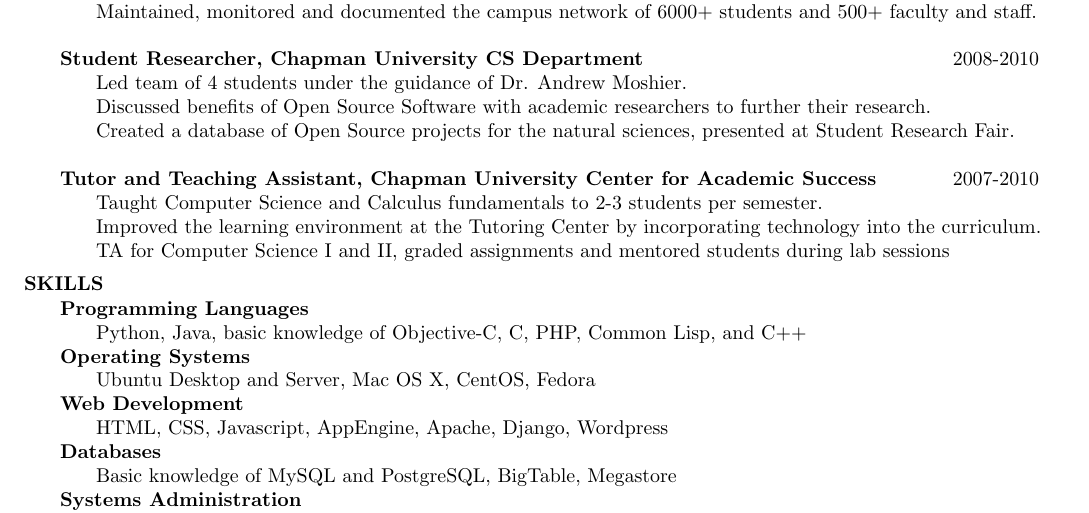
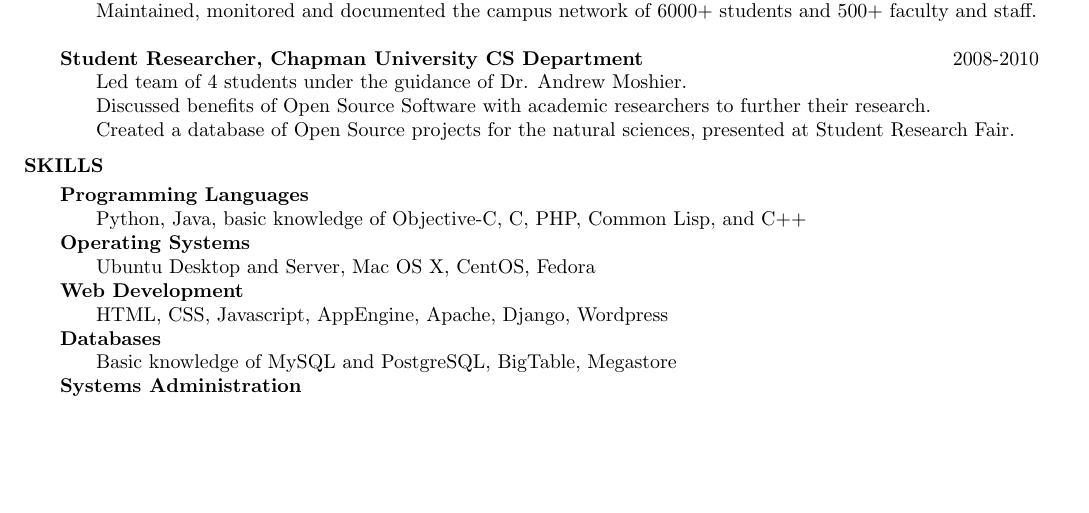
Before and after one commit to Yasumoto/Joe-Resume, a LaTeX CV (JoeSmith.tex): part of page 1 of 2, cut so that both start at the same text, the shorter picture padded with empty space. Compiled offline with pdfLaTeX.

Commit message:
Remove tutoring experience from resume for more room.
Signed-off-by: Joe Smith <yasumoto7@gmail.com>

```diff
--- a/JoeSmith.tex
+++ b/JoeSmith.tex
@@ -34,11 +34,6 @@
     Led team of 4 students under the guidance of Dr. Andrew Moshier.\\
     Discussed benefits of Open Source Software with academic researchers to further their research.\\
     Created a database of Open Source projects for the natural sciences, presented at Student Research Fair. \\
-\\
-  \hspace{-0.25in}{\bf Tutor and Teaching Assistant, Chapman University Center for Academic Success} \> \> 2007-2010\\
-    Taught Computer Science and Calculus fundamentals to 2-3 students per semester.\\
-    Improved the learning environment at the Tutoring Center by incorporating technology into the curriculum.\\
-    TA for Computer Science I and II, graded assignments and mentored students during lab sessions\\
   \end{tabbing}
   \vspace{-0.4in}
 
```
Also changed, not shown: JoeSmith.pdf.
